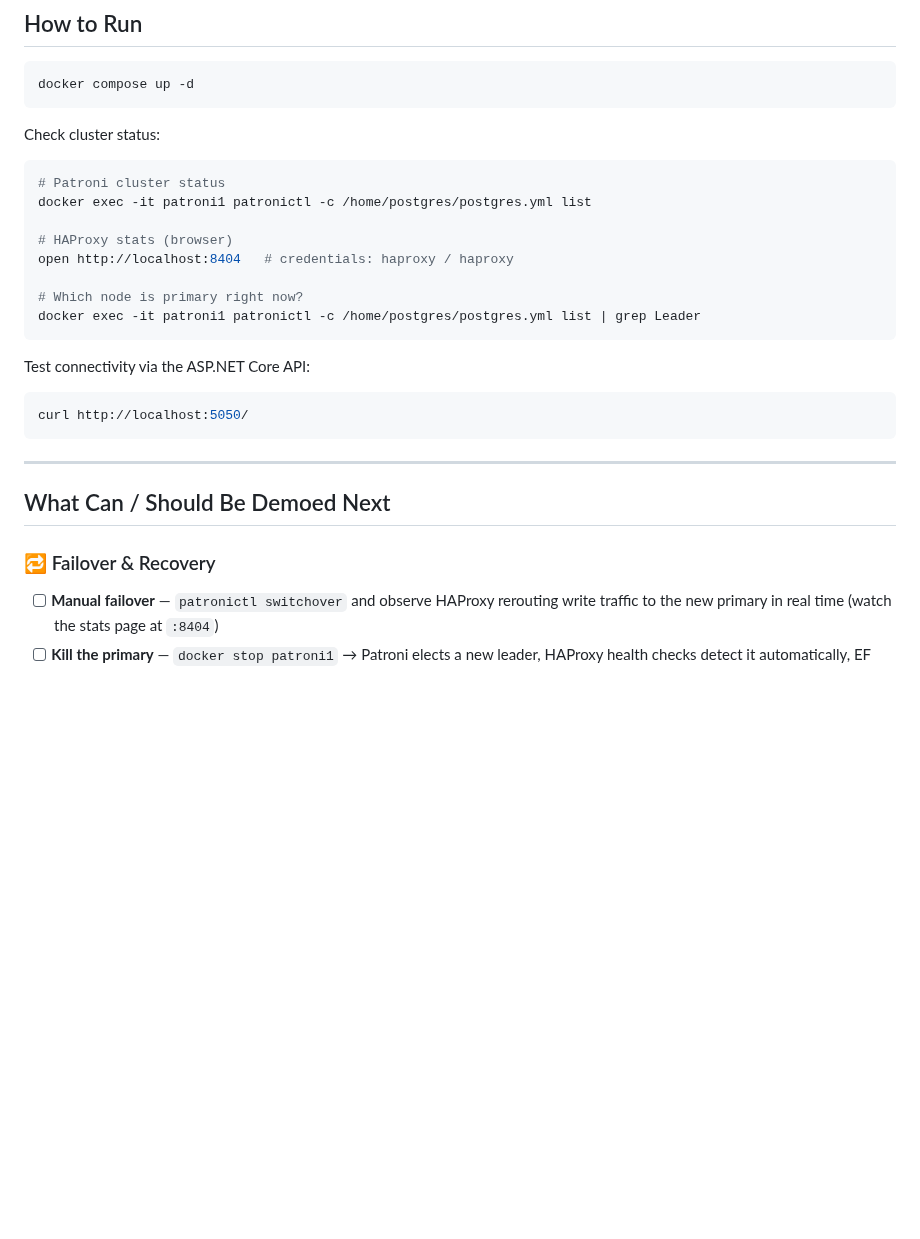
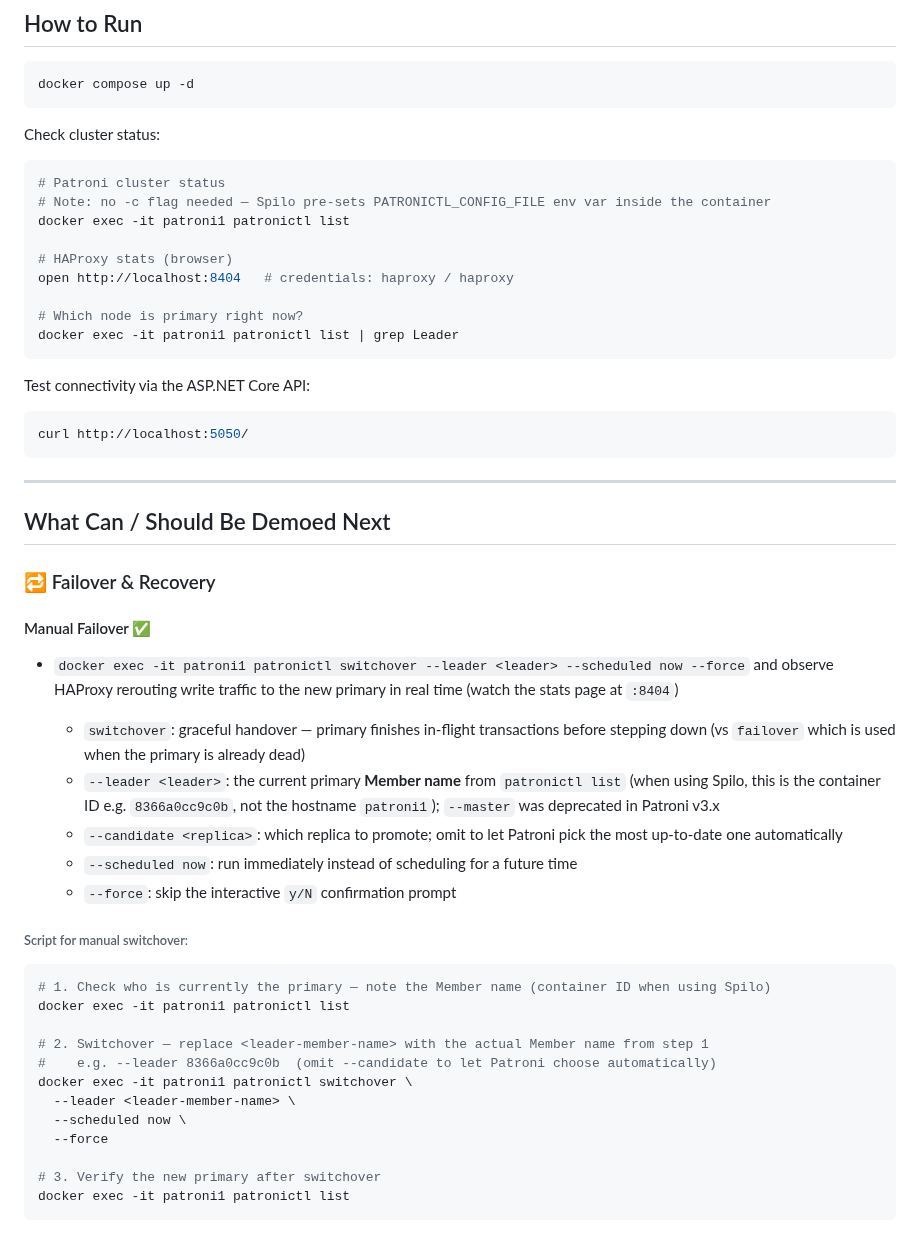
Before and after one commit to hoc081098/PostgresPatroniHaproxyEfcoreDemo, a Markdown page: README.md, the part around one of its changes. Drawn GitHub-style; blank space fills up the shorter version.

````diff
--- a/README.md
+++ b/README.md
@@ -55,13 +55,14 @@ Check cluster status:
 
 ```bash
 # Patroni cluster status
-docker exec -it patroni1 patronictl -c /home/postgres/postgres.yml list
+# Note: no -c flag needed — Spilo pre-sets PATRONICTL_CONFIG_FILE env var inside the container
+docker exec -it patroni1 patronictl list
 
 # HAProxy stats (browser)
 open http://localhost:8404   # credentials: haproxy / haproxy
 
 # Which node is primary right now?
-docker exec -it patroni1 patronictl -c /home/postgres/postgres.yml list | grep Leader
+docker exec -it patroni1 patronictl list | grep Leader
 ```
 
 Test connectivity via the ASP.NET Core API:
@@ -76,5 +77,30 @@ curl http://localhost:5050/
 
 ### 🔁 Failover & Recovery
 
-- [ ] **Manual failover** — `patronictl switchover` and observe HAProxy rerouting write traffic to the new primary in
-  real time (watch the stats page at `:8404`)
+#### Manual Failover ✅
+
+- `docker exec -it patroni1 patronictl switchover --leader <leader> --scheduled now --force` and observe HAProxy rerouting write traffic to the new primary in real time (watch the stats page at `:8404`)
+
+  - `switchover`: graceful handover — primary finishes in-flight transactions before stepping down (vs `failover` which is used when the primary is already dead)
+  - `--leader <leader>`: the current primary **Member name** from `patronictl list` (when using Spilo, this is the container ID e.g. `8366a0cc9c0b`, not the hostname `patroni1`); `--master` was deprecated in Patroni v3.x
+  - `--candidate <replica>`: which replica to promote; omit to let Patroni pick the most up-to-date one automatically
+  - `--scheduled now`: run immediately instead of scheduling for a future time
+  - `--force`: skip the interactive `y/N` confirmation prompt
+
+###### Script for manual switchover:
+
+```bash
+# 1. Check who is currently the primary — note the Member name (container ID when using Spilo)
+docker exec -it patroni1 patronictl list
+
+# 2. Switchover — replace <leader-member-name> with the actual Member name from step 1
+#    e.g. --leader 8366a0cc9c0b  (omit --candidate to let Patroni choose automatically)
+docker exec -it patroni1 patronictl switchover \
+  --leader <leader-member-name> \
+  --scheduled now \
+  --force
+
+# 3. Verify the new primary after switchover
+docker exec -it patroni1 patronictl list
+```
+
````
Also changed, not shown: other parts of README.md (+57 -0 lines), images/img_manual_failover_after.png (added), images/img_manual_failover_before.png (added).
